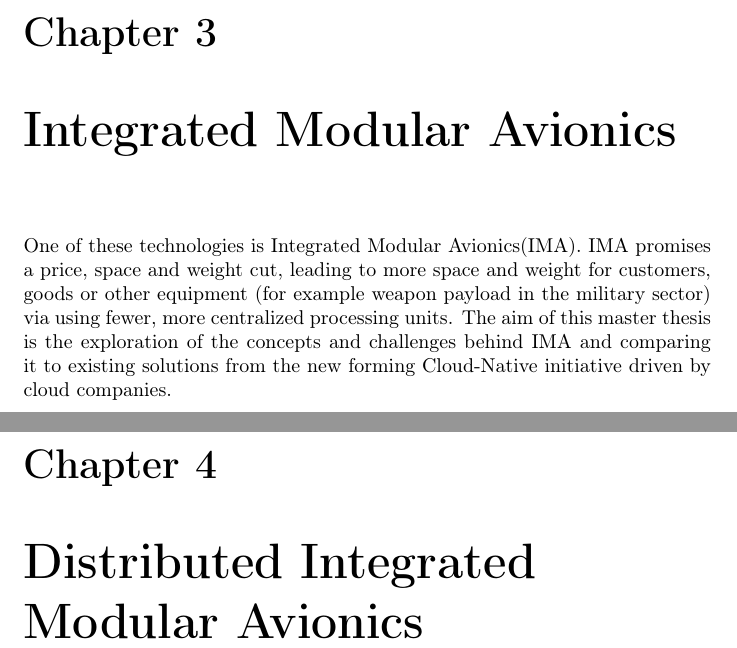
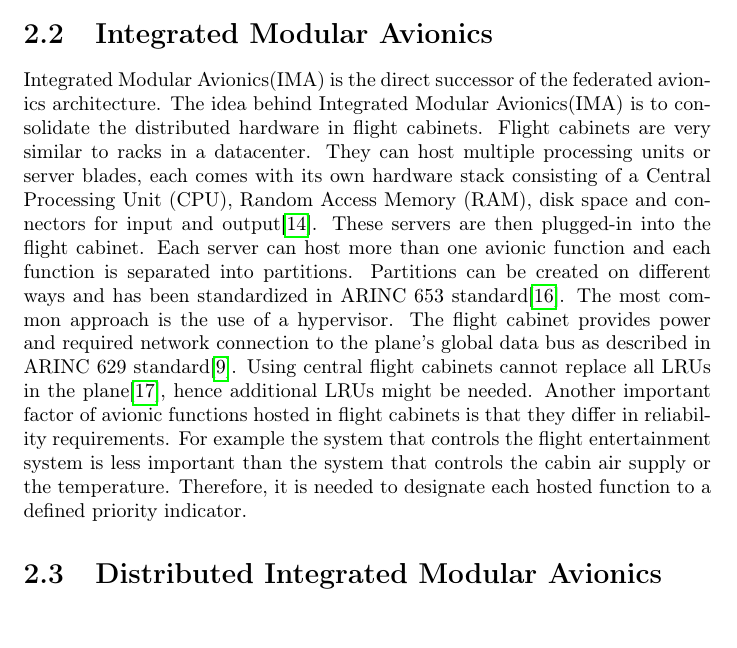
Before and after one commit to shibumi/master-thesis, a LaTeX thesis (thesis/thesis.tex): two parts of pages 12 and 13 of 20 before the commit and part of page 10 of 18 after it, the two joined at a grey line, cut at the place of the change, the shorter picture padded with empty space. Compiled offline with pdfLaTeX.

Commit message:
feat: add more about IMA

```diff
--- a/thesis/thesis.tex
+++ b/thesis/thesis.tex
@@ -154,16 +155,21 @@ step in the evolution of flight system architectures and how the disadvantages o
     \caption{Internal system architecture and interaction between \glspl{lru}}\label{fig:federated_architecture_components}
 \end{figure}
 
-\chapter{Integrated Modular Avionics}\label{chapter:integrated_modular_avionics}
+\section{Integrated Modular Avionics}\label{chapter:integrated_modular_avionics}
+\glsfirst{ima} is the direct successor of the federated avionics architecture. The idea behind \gls{ima}
+is to consolidate the distributed hardware in flight cabinets. Flight cabinets are very similar
+to racks in a datacenter. They can host multiple processing units or server blades, each comes with its own hardware stack
+consisting of a \gls{cpu}, \gls{ram}, disk space and connectors for input and output\cite{prisaznuk1992integrated}. These servers are then plugged-in
+into the flight cabinet. Each server can host more than one avionic function and each function is separated into partitions.
+Partitions can be created on different ways and has been standardized in \gls{arinc653}\cite{vanderleest2010arinc}. The most common approach
+is the use of a hypervisor. The flight cabinet provides power and required network connection to the plane's global data bus
+as described in \gls{arinc629}\cite{isik2010arinc}. Using central flight cabinets cannot replace all \glspl{lru} in the plane\cite{watkins2007transitioning},
+hence additional \glspl{lru} might be needed.  Another important factor of avionic functions hosted in flight cabinets is that they differ in reliability requirements. For example
+the system that controls the flight entertainment system is less important than the system that controls the cabin air supply or the temperature. Therefore, it is needed to designate
+each hosted function to a defined priority indicator.
 
-One of these technologies is \gls{ima}. \gls{ima} promises a price, space and weight cut, leading to more
-space and weight for customers, goods or other equipment (for example weapon payload in the military sector)
-via using fewer, more centralized processing units. The aim of this master thesis is the exploration
-of the concepts and challenges behind \gls{ima} and comparing it to existing solutions from the new forming
-Cloud-Native initiative driven by cloud companies.
 
-\chapter{Distributed Integrated Modular Avionics}
-\chapter{Related Work}
+\section{Distributed Integrated Modular Avionics}
 \nocite{*}
 \printbibliography{}
 \lstlistoflistings{}
```
Also changed, not shown: thesis/glossaries.tex (+14 -0 lines), thesis/thesis.tex (3 more changed lines).
